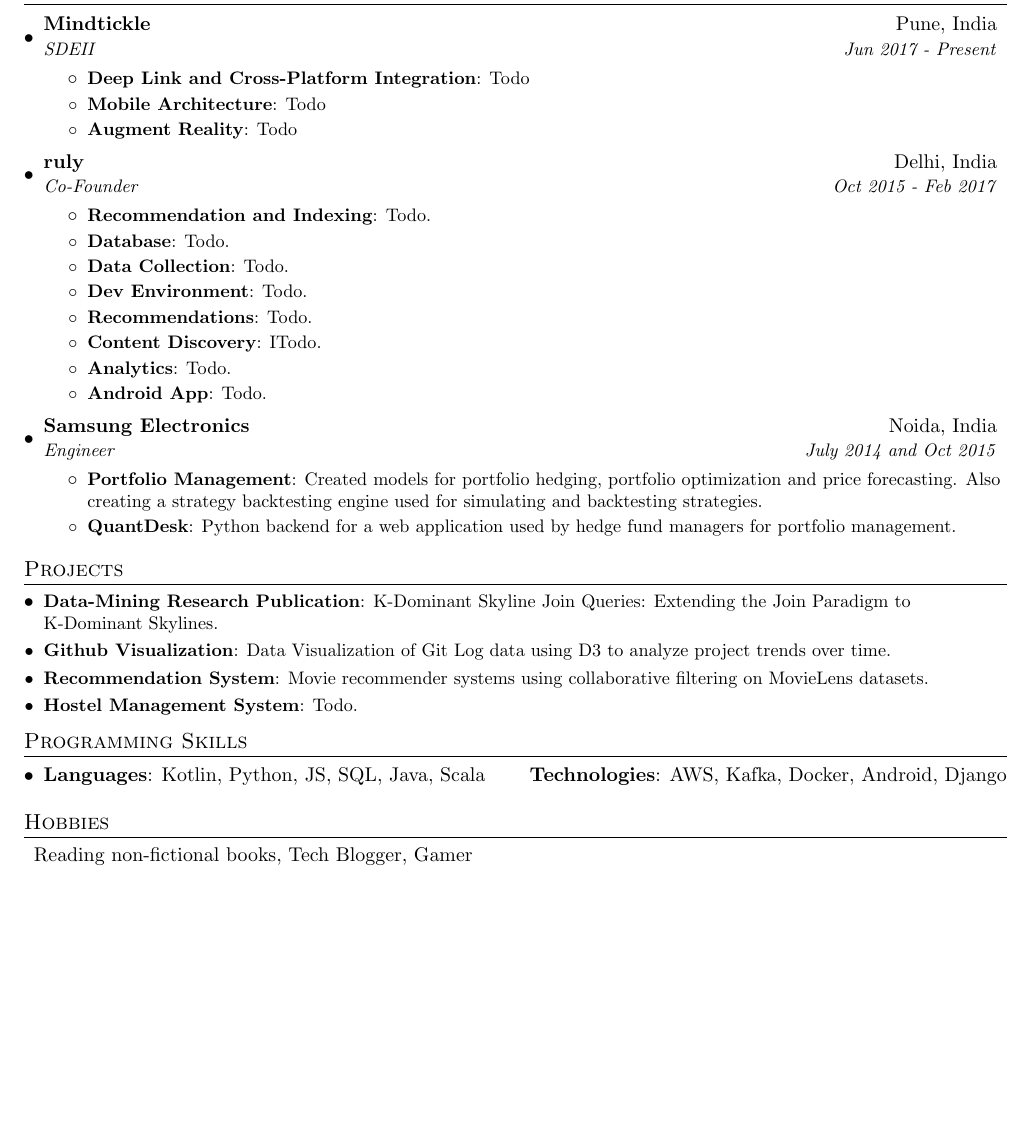
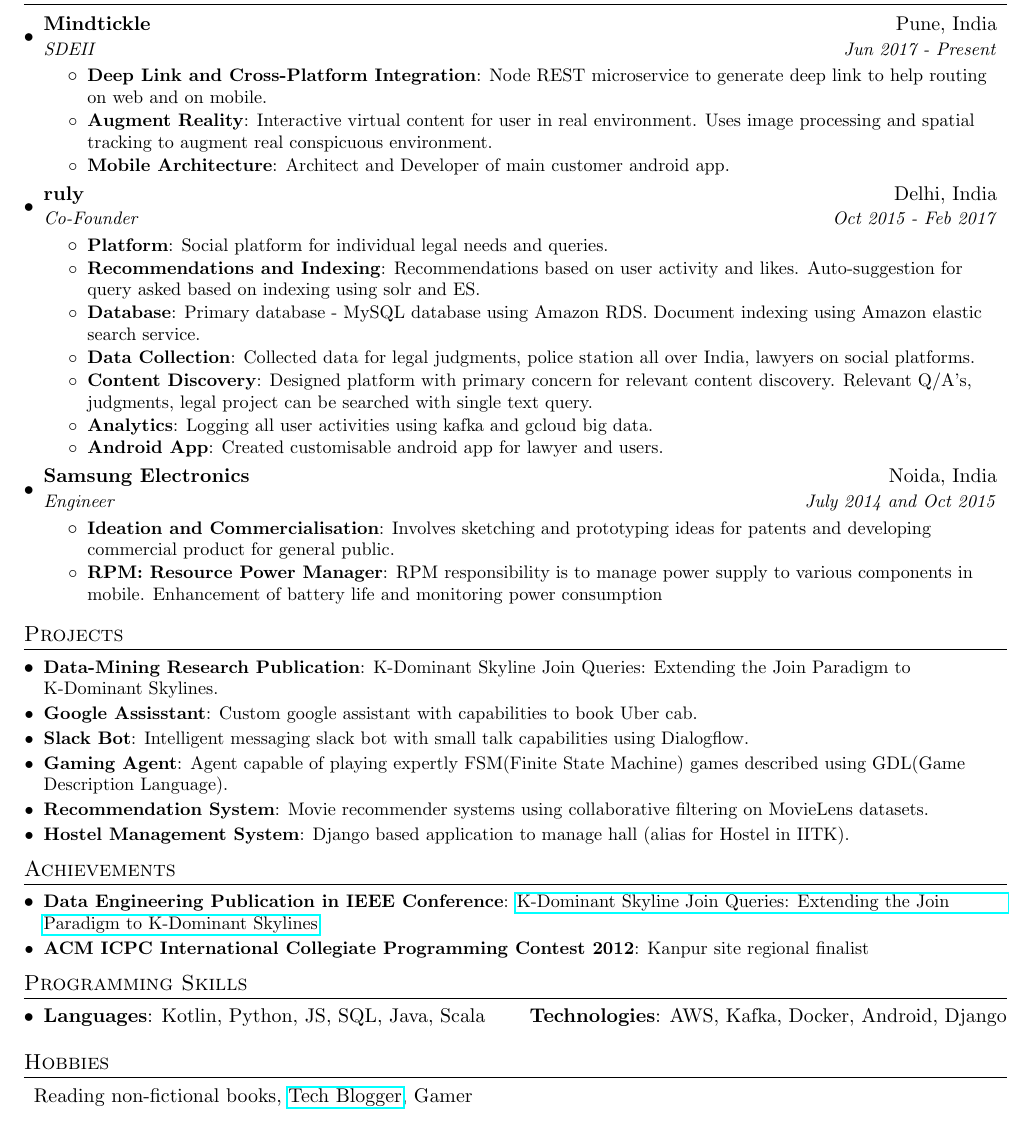
Before and after one commit to ujjwalks/resume-latex, a LaTeX CV (ujjwal_singh_resume.tex): part of the page, cut so that both start at the same text, the shorter picture padded with empty space. Compiled offline with pdfLaTeX.

Commit message:
updated resume - final version

```diff
--- a/ujjwal_singh_resume.tex
+++ b/ujjwal_singh_resume.tex
@@ -97,43 +97,42 @@
       {SDEII}{Jun 2017 - Present}
       \resumeItemListStart
         \resumeItem{Deep Link and Cross-Platform Integration}
-          {Todo}
-         \resumeItem{Mobile Architecture}
-          {Todo}
+          {Node REST microservice to generate deep link to help routing on web and on mobile.}
         \resumeItem{Augment Reality}
-          {Todo}
+          {Interactive virtual content for user in real environment. Uses image processing and spatial tracking to augment real conspicuous environment.}
+        \resumeItem{Mobile Architecture}
+          {Architect and Developer of main customer android app.}
+
       \resumeItemListEnd
 
     \resumeSubheading
       {ruly}{Delhi, India}
       {Co-Founder}{Oct 2015 - Feb 2017}
       \resumeItemListStart
-        \resumeItem{Recommendation and Indexing}
-          {Todo.}
+      	\resumeItem{Platform}
+	{Social platform for individual legal needs and queries.}
+        \resumeItem{Recommendations and Indexing}
+          {Recommendations based on user activity and likes. Auto-suggestion for query asked based on indexing using solr and ES.}
         \resumeItem{Database}
-          {Todo.}
+          {Primary database - MySQL database using Amazon RDS. Document indexing using Amazon elastic search service.}
         \resumeItem{Data Collection}
-          {Todo.}
-        \resumeItem{Dev Environment}
-          {Todo.}
-        \resumeItem{Recommendations}
-          {Todo.}
+          {Collected data for legal judgments, police station all over India, lawyers on social platforms.}
         \resumeItem{Content Discovery}
-          {ITodo.}
+          {Designed platform with primary concern for relevant content discovery. Relevant Q/A's, judgments, legal project can be searched with single text query.}
         \resumeItem{Analytics}
-          {Todo.}
+          {Logging all user activities using kafka and gcloud big data.}
         \resumeItem{Android App}
-          {Todo.}
+          {Created customisable android app for lawyer and users.}
       \resumeItemListEnd
 
     \resumeSubheading
       {Samsung Electronics}{Noida, India}
       {Engineer}{July 2014 and Oct 2015}
       \resumeItemListStart
-        \resumeItem{Portfolio Management}
-          {Created models for portfolio hedging,  portfolio optimization and price forecasting. Also creating a strategy backtesting engine used for simulating and backtesting strategies.}
-        \resumeItem{QuantDesk}
-          {Python backend for a web application used by hedge fund managers for portfolio management.}
+      \resumeItem{Ideation and Commercialisation}
+          {Involves sketching and prototyping ideas for patents and developing commercial product for general public.}
+        \resumeItem{RPM: Resource Power Manager}
+          {RPM responsibility is to manage power supply to various components in mobile. Enhancement of battery life and monitoring power consumption}
       \resumeItemListEnd
 
   \resumeSubHeadingListEnd
@@ -144,12 +143,26 @@
   \resumeSubHeadingListStart
     \resumeSubItem{Data-Mining Research Publication}
       {K-Dominant Skyline Join Queries: Extending the Join Paradigm to K-Dominant Skylines.}
-    \resumeSubItem{Github Visualization}
-      {Data Visualization of Git Log data using D3 to analyze project trends over time.}
+      \resumeSubItem{Google Assisstant}
+      {Custom google assistant with capabilities to book Uber cab.}
+      \resumeSubItem{Slack Bot}
+      {Intelligent messaging slack bot with small talk capabilities using Dialogflow.}
+    \resumeSubItem{Gaming Agent}
+      {Agent capable of playing expertly FSM(Finite State Machine) games described using GDL(Game Description Language).}
     \resumeSubItem{Recommendation System}
       {Movie recommender systems using collaborative filtering on MovieLens datasets.}
     \resumeSubItem{Hostel Management System}
-      {Todo.}
+      {Django based application to manage hall (alias for Hostel in IITK).}
+  \resumeSubHeadingListEnd
+
+        %--------ACHIEVEMENTS------------
+\section{Achievements}
+   \resumeSubHeadingListStart
+     \resumeSubItem{Data Engineering Publication in IEEE Conference}
+     {\href{https://ieeexplore.ieee.org/document/7929945/}{K-Dominant Skyline Join Queries: Extending the Join Paradigm to K-Dominant Skylines}}
+     \resumeSubItem{ACM ICPC International Collegiate Programming Contest 2012}
+     {Kanpur site regional finalist}
+
   \resumeSubHeadingListEnd
 
 %--------PROGRAMMING SKILLS------------
@@ -162,12 +175,12 @@
     }
   \resumeSubHeadingListEnd
 
-  %--------Hobbies------------
+  %--------HOBBIES------------
 \section{Hobbies}
   \begin{description}
     \item{
-     {Reading non-fictional books, Tech Blogger, Gamer}
-    }
+     {Reading non-fictional books, \href{https://medium.com/@ujjwal.singh}{Tech Blogger}, Gamer}
+   }
     \end{description}
 
 
```
Also changed, not shown: ujjwal_singh_resume.pdf, 4 other files.
